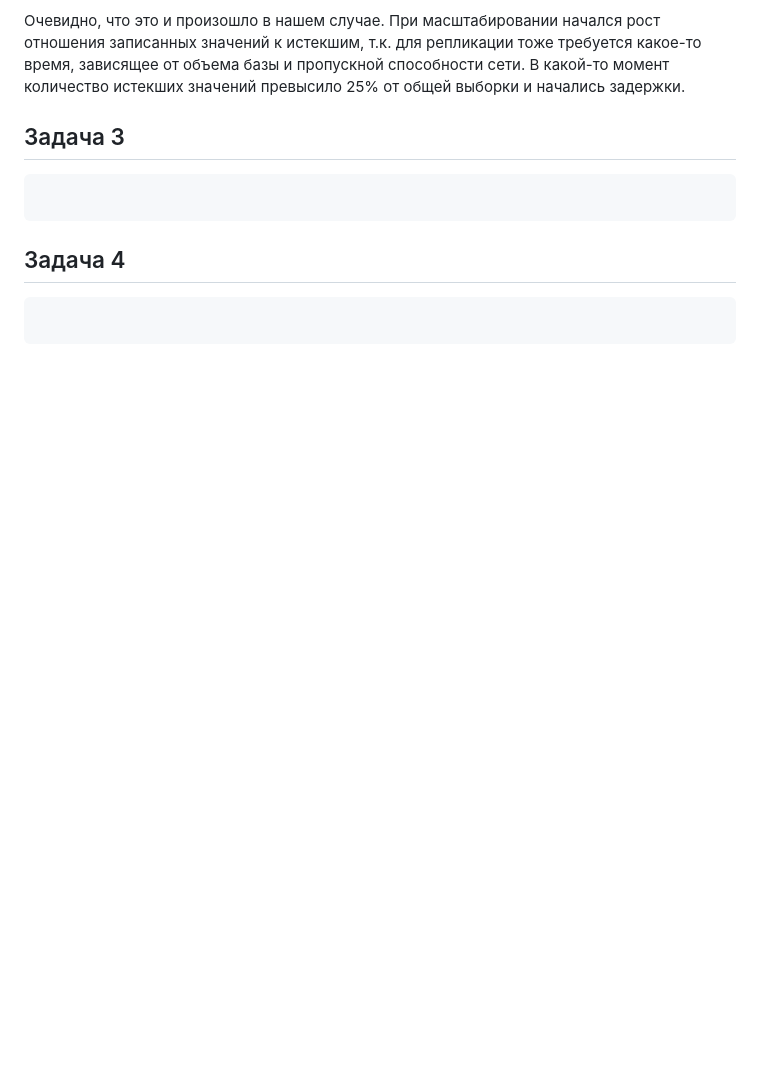
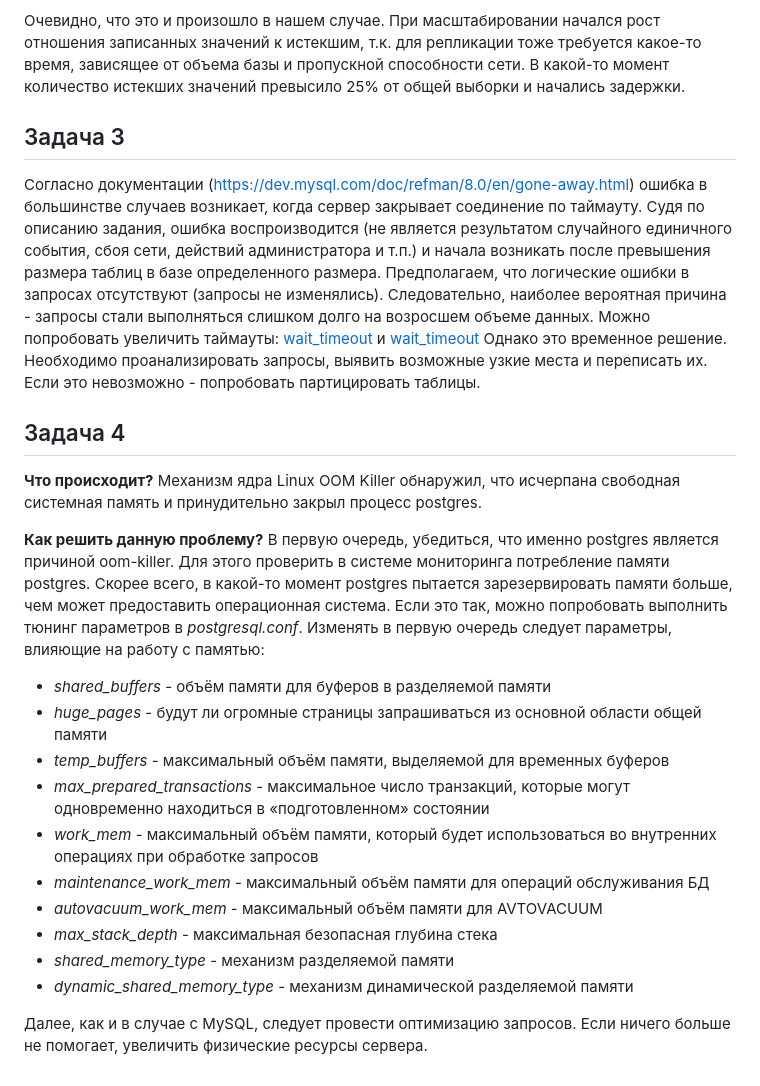
Before and after one commit to nikmokrov/devops-netology, a Markdown page: 06-db-06-troobleshooting.md, the part around the change. Rendered like a GitHub page; blank space fills up the shorter version.

Commit message:
Домашнее задание к занятию "6.6. Troubleshooting"

````diff
--- a/06-db-06-troobleshooting.md
+++ b/06-db-06-troobleshooting.md
@@ -62,10 +62,43 @@ db.location.find( { "town": { "$regex": "(Pine Lumber)",
 
 
 ## Задача 3
-```console
+Согласно документации (https://dev.mysql.com/doc/refman/8.0/en/gone-away.html) ошибка в
+большинстве случаев возникает, когда сервер закрывает соединение по таймауту.
+Судя по описанию задания, ошибка воспроизводится (не является результатом случайного
+единичного события, сбоя сети, действий администратора и т.п.) и начала возникать
+после превышения размера таблиц в базе определенного размера.
+Предполагаем, что логические ошибки в запросах отсутствуют (запросы не изменялись).
+Следовательно, наиболее вероятная причина - запросы стали выполняться слишком долго на
+возросшем объеме данных. Можно попробовать увеличить таймауты:
+[wait_timeout](https://dev.mysql.com/doc/refman/8.0/en/server-system-variables.html#sysvar_wait_timeout)
+и [wait_timeout](https://dev.mysql.com/doc/refman/8.0/en/server-system-variables.html#sysvar_connect_timeout)
+Однако это временное решение. Необходимо проанализировать запросы, выявить возможные узкие места
+и переписать их. Если это невозможно - попробовать партицировать таблицы.
 
-```
+
 ## Задача 4
-```console
+**Что происходит?** </br>
+Механизм ядра Linux OOM Killer обнаружил, что исчерпана свободная системная
+память и принудительно закрыл процесс postgres.</br>
 
-```
+**Как решить данную проблему?** </br>
+В первую очередь, убедиться, что именно postgres является
+причиной oom-killer. Для этого проверить в системе мониторинга потребление памяти postgres.
+Скорее всего, в какой-то момент postgres пытается зарезервировать памяти больше, чем может
+предоставить операционная система. Если это так, можно попробовать выполнить тюнинг параметров
+в _postgresql.conf_. Изменять в первую очередь следует параметры, влияющие на работу с памятью:
+- _shared_buffers_ - объём памяти для буферов в разделяемой памяти
+- _huge_pages_ - будут ли огромные страницы запрашиваться из основной области общей памяти
+- _temp_buffers_ - максимальный объём памяти, выделяемой для временных буферов
+- _max_prepared_transactions_ - максимальное число транзакций, которые могут одновременно находиться в
+«подготовленном» состоянии
+- _work_mem_ - максимальный объём памяти, который будет использоваться во внутренних операциях при обработке
+запросов
+- _maintenance_work_mem_ - максимальный объём памяти для операций обслуживания БД
+- _autovacuum_work_mem_ -  максимальный объём памяти для AVTOVACUUM
+- _max_stack_depth_ - максимальная безопасная глубина стека
+- _shared_memory_type_ - механизм разделяемой памяти
+- _dynamic_shared_memory_type_ - механизм динамической разделяемой памяти
+
+Далее, как и в случае с MySQL, следует провести оптимизацию запросов.</br>
+Если ничего больше не помогает, увеличить физические ресурсы сервера.</br>
````
